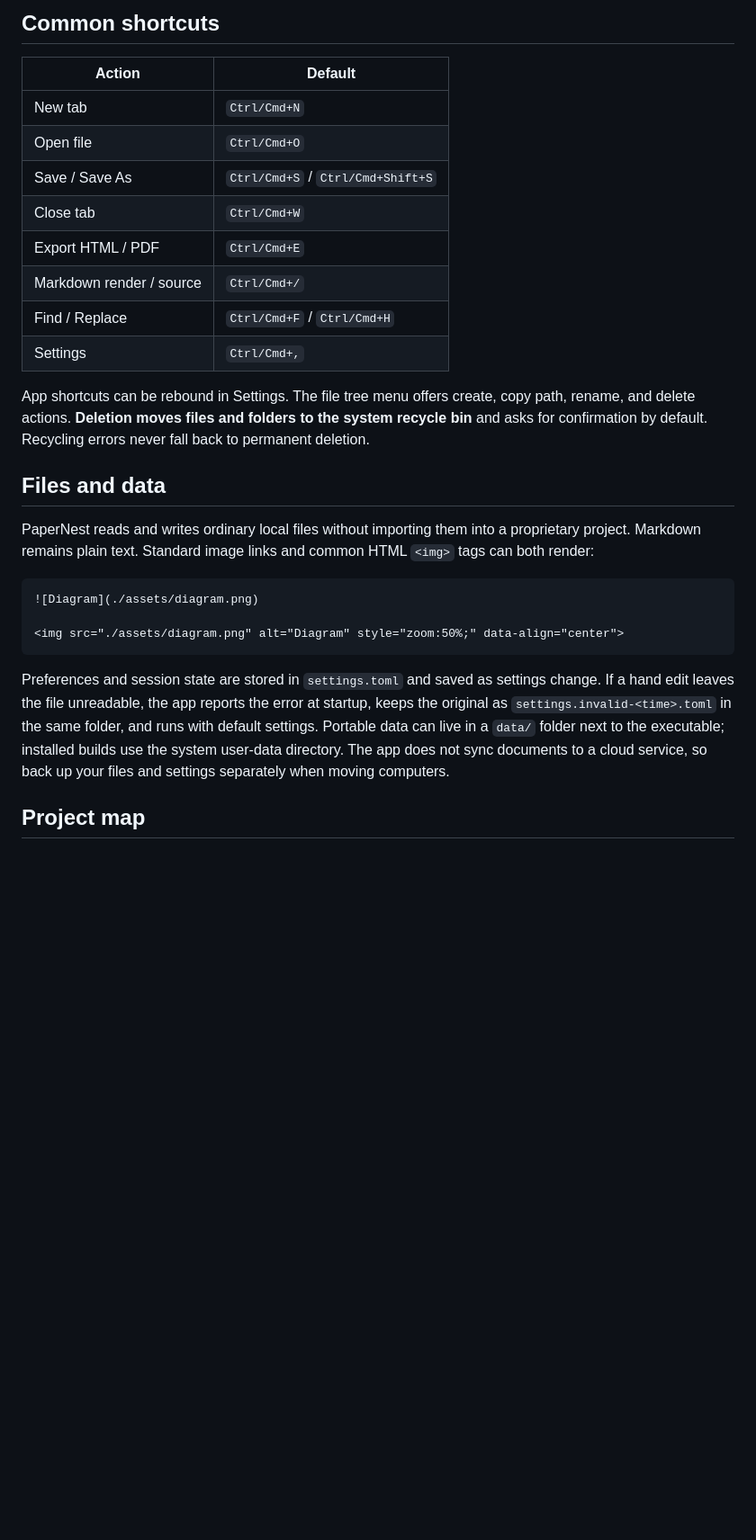
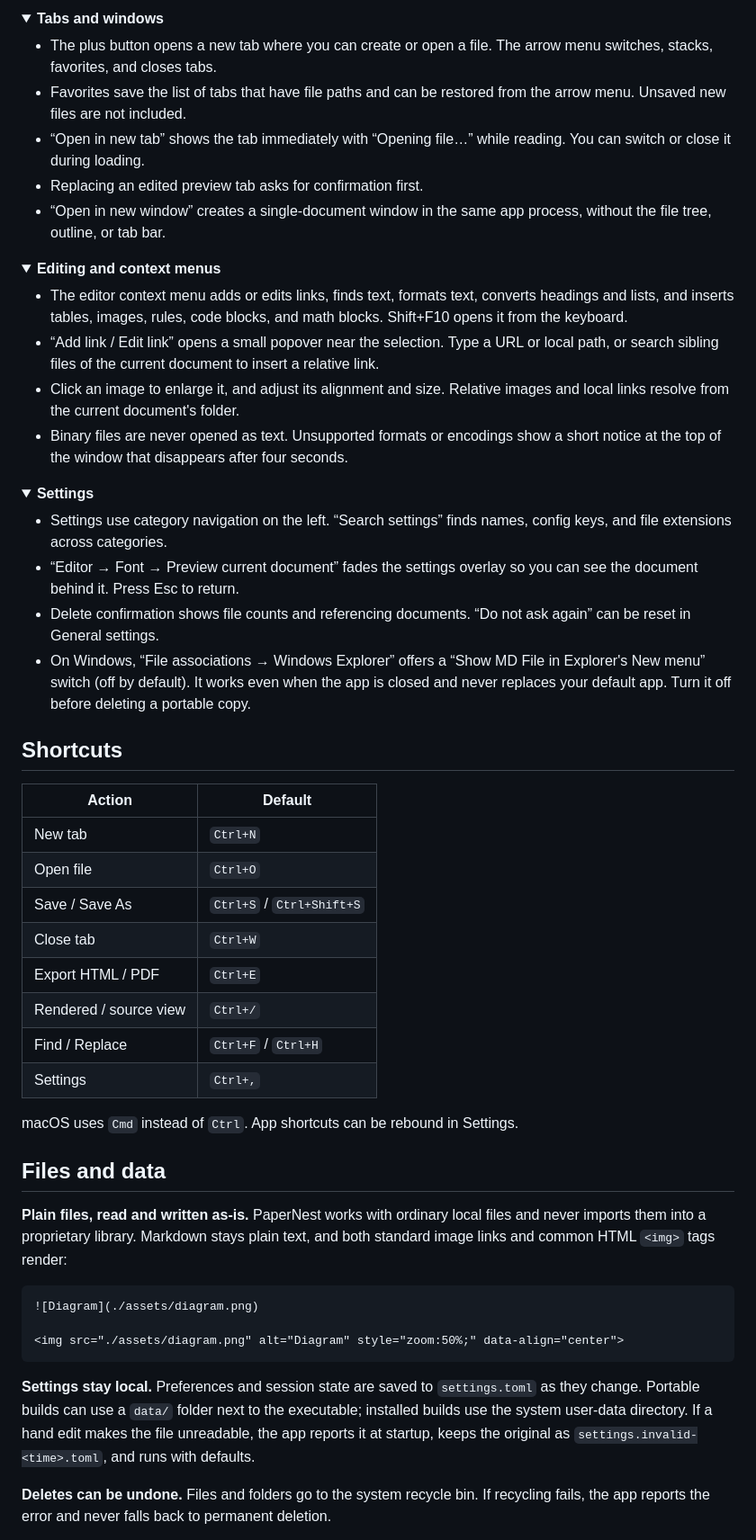
Before and after one commit to baihejiangnan/PaperNest, a Markdown page: README.en.md, the part around one of its changes. Shown at 90% size. Rendered like a GitHub page; folded sections open; blank space fills up the shorter version.

````diff
--- a/README.en.md
+++ b/README.en.md
@@ -43,22 +76,53 @@ Check the frontend build with `pnpm build`. Package locally with `pnpm tauri bui
 
-## Common shortcuts
+<details>
+<summary><b>Tabs and windows</b></summary>
+
+- The plus button opens a new tab where you can create or open a file. The arrow menu switches, stacks, favorites, and closes tabs.
+- Favorites save the list of tabs that have file paths and can be restored from the arrow menu. Unsaved new files are not included.
+- “Open in new tab” shows the tab immediately with “Opening file…” while reading. You can switch or close it during loading.
+- Replacing an edited preview tab asks for confirmation first.
+- “Open in new window” creates a single-document window in the same app process, without the file tree, outline, or tab bar.
+
+</details>
+
+<details>
+<summary><b>Editing and context menus</b></summary>
+
+- The editor context menu adds or edits links, finds text, formats text, converts headings and lists, and inserts tables, images, rules, code blocks, and math blocks. Shift+F10 opens it from the keyboard.
+- “Add link / Edit link” opens a small popover near the selection. Type a URL or local path, or search sibling files of the current document to insert a relative link.
+- Click an image to enlarge it, and adjust its alignment and size. Relative images and local links resolve from the current document's folder.
+- Binary files are never opened as text. Unsupported formats or encodings show a short notice at the top of the window that disappears after four seconds.
+
+</details>
+
+<details>
+<summary><b>Settings</b></summary>
+
+- Settings use category navigation on the left. “Search settings” finds names, config keys, and file extensions across categories.
+- “Editor → Font → Preview current document” fades the settings overlay so you can see the document behind it. Press Esc to return.
+- Delete confirmation shows file counts and referencing documents. “Do not ask again” can be reset in General settings.
+- On Windows, “File associations → Windows Explorer” offers a “Show MD File in Explorer's New menu” switch (off by default). It works even when the app is closed and never replaces your default app. Turn it off before deleting a portable copy.
+
+</details>
+
+## Shortcuts
 
 | Action | Default |
 | --- | --- |
-| New tab | `Ctrl/Cmd+N` |
-| Open file | `Ctrl/Cmd+O` |
-| Save / Save As | `Ctrl/Cmd+S` / `Ctrl/Cmd+Shift+S` |
-| Close tab | `Ctrl/Cmd+W` |
-| Export HTML / PDF | `Ctrl/Cmd+E` |
-| Markdown render / source | `Ctrl/Cmd+/` |
-| Find / Replace | `Ctrl/Cmd+F` / `Ctrl/Cmd+H` |
-| Settings | `Ctrl/Cmd+,` |
+| New tab | `Ctrl+N` |
+| Open file | `Ctrl+O` |
+| Save / Save As | `Ctrl+S` / `Ctrl+Shift+S` |
+| Close tab | `Ctrl+W` |
+| Export HTML / PDF | `Ctrl+E` |
+| Rendered / source view | `Ctrl+/` |
+| Find / Replace | `Ctrl+F` / `Ctrl+H` |
+| Settings | `Ctrl+,` |
 
-App shortcuts can be rebound in Settings. The file tree menu offers create, copy path, rename, and delete actions. **Deletion moves files and folders to the system recycle bin** and asks for confirmation by default. Recycling errors never fall back to permanent deletion.
+macOS uses `Cmd` instead of `Ctrl`. App shortcuts can be rebound in Settings.
 
 ## Files and data
 
-PaperNest reads and writes ordinary local files without importing them into a proprietary project. Markdown remains plain text. Standard image links and common HTML `<img>` tags can both render:
+**Plain files, read and written as-is.** PaperNest works with ordinary local files and never imports them into a proprietary library. Markdown stays plain text, and both standard image links and common HTML `<img>` tags render:
 
 ```md
 ![Diagram](./assets/diagram.png)
@@ -66,7 +130,7 @@ PaperNest reads and writes ordinary local files without importing them into a pr
 <img src="./assets/diagram.png" alt="Diagram" style="zoom:50%;" data-align="center">
 ```
 
-Preferences and session state are stored in `settings.toml` and saved as settings change. If a hand edit leaves the file unreadable, the app reports the error at startup, keeps the original as `settings.invalid-<time>.toml` in the same folder, and runs with default settings. Portable data can live in a `data/` folder next to the executable; installed builds use the system user-data directory. The app does not sync documents to a cloud service, so back up your files and settings separately when moving computers.
+**Settings stay local.** Preferences and session state are saved to `settings.toml` as they change. Portable builds can use a `data/` folder next to the executable; installed builds use the system user-data directory. If a hand edit makes the file unreadable, the app reports it at startup, keeps the original as `settings.invalid-<time>.toml`, and runs with defaults.
 
-## Project map
+**Deletes can be undone.** Files and folders go to the system recycle bin. If recycling fails, the app reports the error and never falls back to permanent deletion.
 
````
Also changed, not shown: other parts of README.en.md (+89 -35 lines), README.md (+130 -67 lines).
